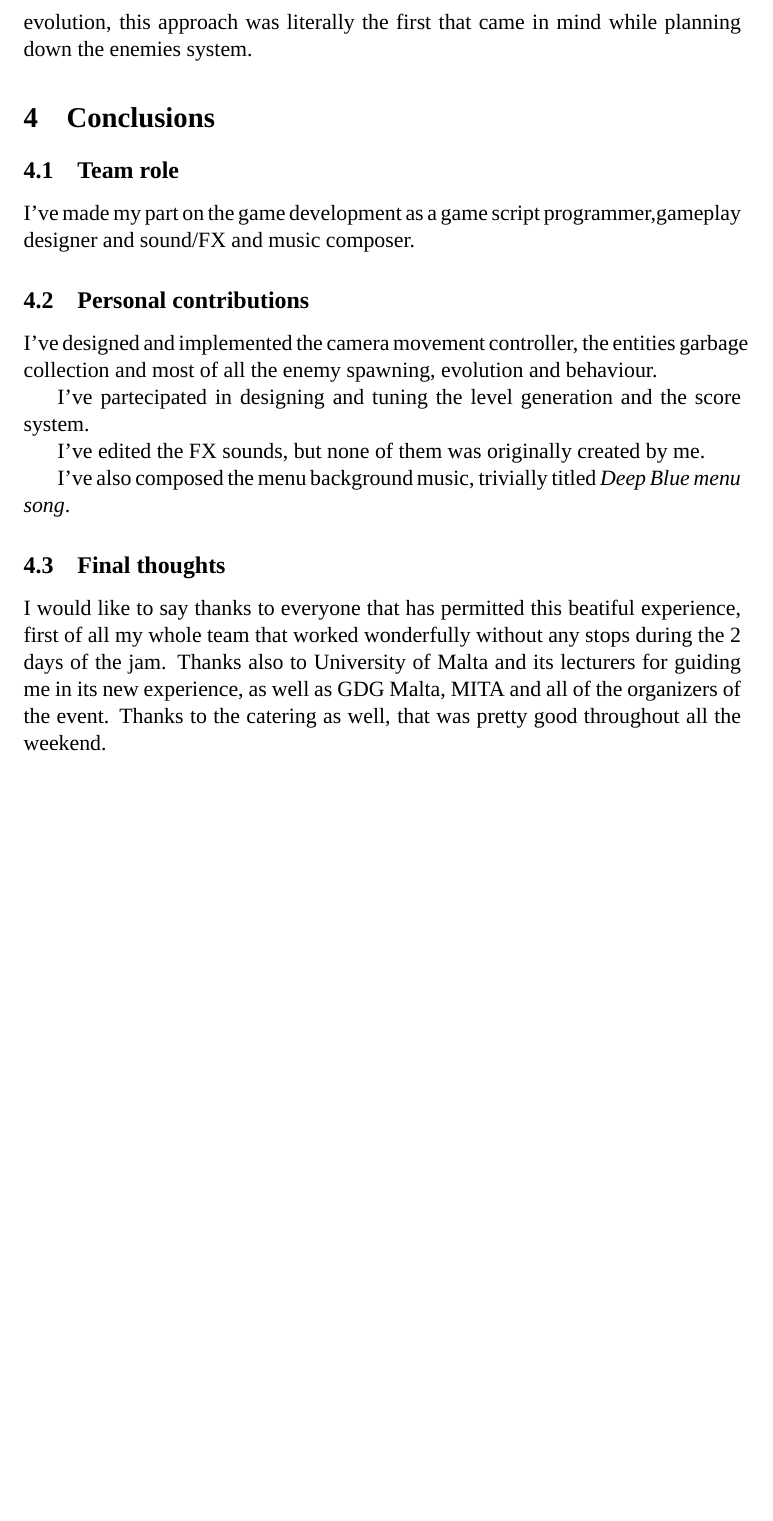
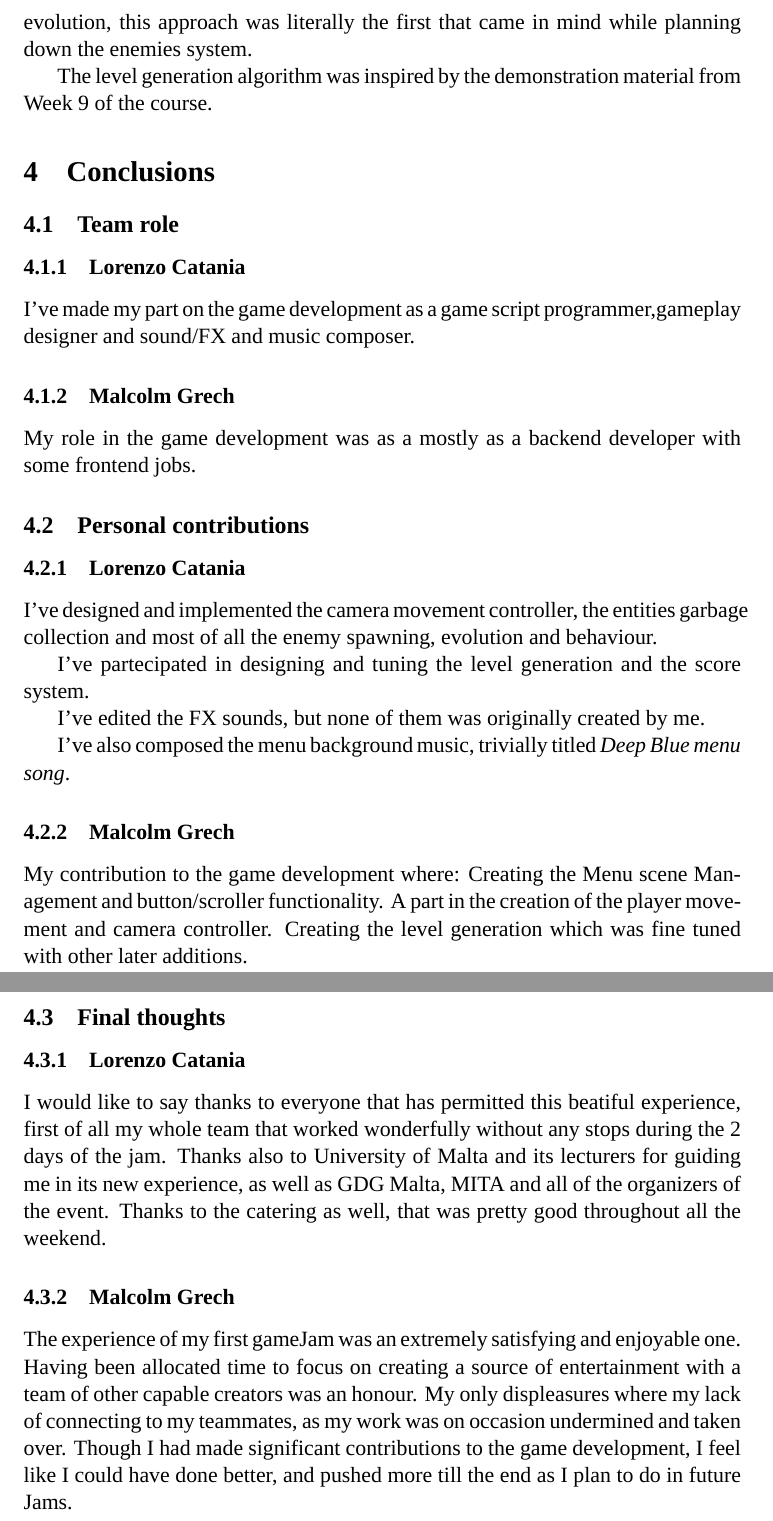
Before and after one commit to aegroto/ics2211-assignment, a LaTeX document (docs.tex): part of page 14 of 14 before the commit and two parts of pages 15 and 16 of 16 after it, the two joined at a grey line, cut so that both start at the same text, the shorter picture padded with empty space. Compiled offline with XeLaTeX; a missing font is replaced by an installed copy or a similar font.

Commit message:
added mal edits

```diff
--- a/docs.tex
+++ b/docs.tex
@@ -44,7 +44,7 @@
 \newcommand{\funcname}[1]{\textit{#1}}
 
 \title{ICS2211 Assignment}
-\author{Lorenzo Catania (Team \#8, life below water)}
+\author{Lorenzo Catania, Malcolm Grech, Francesco Borg Bonello (Team \#8, life below water)}
 
 \begin{document}
 
@@ -318,11 +329,18 @@ The enemy behaviour approach was highly inspired by the concepts of \textit{fuzz
 
 Enemy evolution algorithm is based on the theory of \textit{Genetic algorithms} by John Holland (1929-2015) during the '60s and extensively described in \textit{Adaptation in Natural and Artificial Systems (1975, MIT Press)}, which is considered the killer book on genetic algorithms. As the game theme is about mutations and species evolution, this approach was literally the first that came in mind while planning down the enemies system.
 
+The level generation algorithm was inspired by the demonstration material from Week 9 of the course.
+
 \section{Conclusions}
 \subsection{Team role}
+\subsubsection{Lorenzo Catania}
 I've made my part on the game development as a game script programmer,gameplay designer and sound/FX and music composer.
 
+\subsubsection{Malcolm Grech}
+My role in the game development was as a mostly as a backend developer with some frontend jobs.
+
 \subsection{Personal contributions}
+\subsubsection{Lorenzo Catania}
 I've designed and implemented the camera movement controller, the entities garbage collection and most of all the enemy spawning, evolution and behaviour.
 
 I've partecipated in designing and tuning the level generation and the score system.
@@ -331,7 +349,17 @@ I've edited the FX sounds, but none of them was originally created by me.
 
 I've also composed the menu background music, trivially titled \textit{Deep Blue menu song}.
 
+\subsubsection{Malcolm Grech}
+My contribution to the game development where:
+Creating the Menu scene Management and button/scroller functionality.
+A part in the creation of the player movement and camera controller.
+Creating the level generation which was fine tuned with other later additions.
+
 \subsection{Final thoughts}
+\subsubsection{Lorenzo Catania}
 I would like to say thanks to everyone that has permitted this beatiful experience, first of all my whole team that worked wonderfully without any stops during the 2 days of the jam. Thanks also to University of Malta and its lecturers for guiding me in its new experience, as well as GDG Malta, MITA and all of the organizers of the event. Thanks to the catering as well, that was pretty good throughout all the weekend.
 
+\subsubsection{Malcolm Grech}
+The experience of my first gameJam was an extremely satisfying and enjoyable one. Having been allocated time to focus on creating a source of entertainment with a team of other capable creators was an honour. My only displeasures where my lack of connecting to my teammates, as my work was on occasion undermined and taken over. Though I had made significant contributions to the game development, I feel like I could have done better, and pushed more till the end as I plan to do in future Jams.
+
 \end{document}
```
Also changed, not shown: figures/menu_system.png (added), docs.tex (13 more changed lines).
